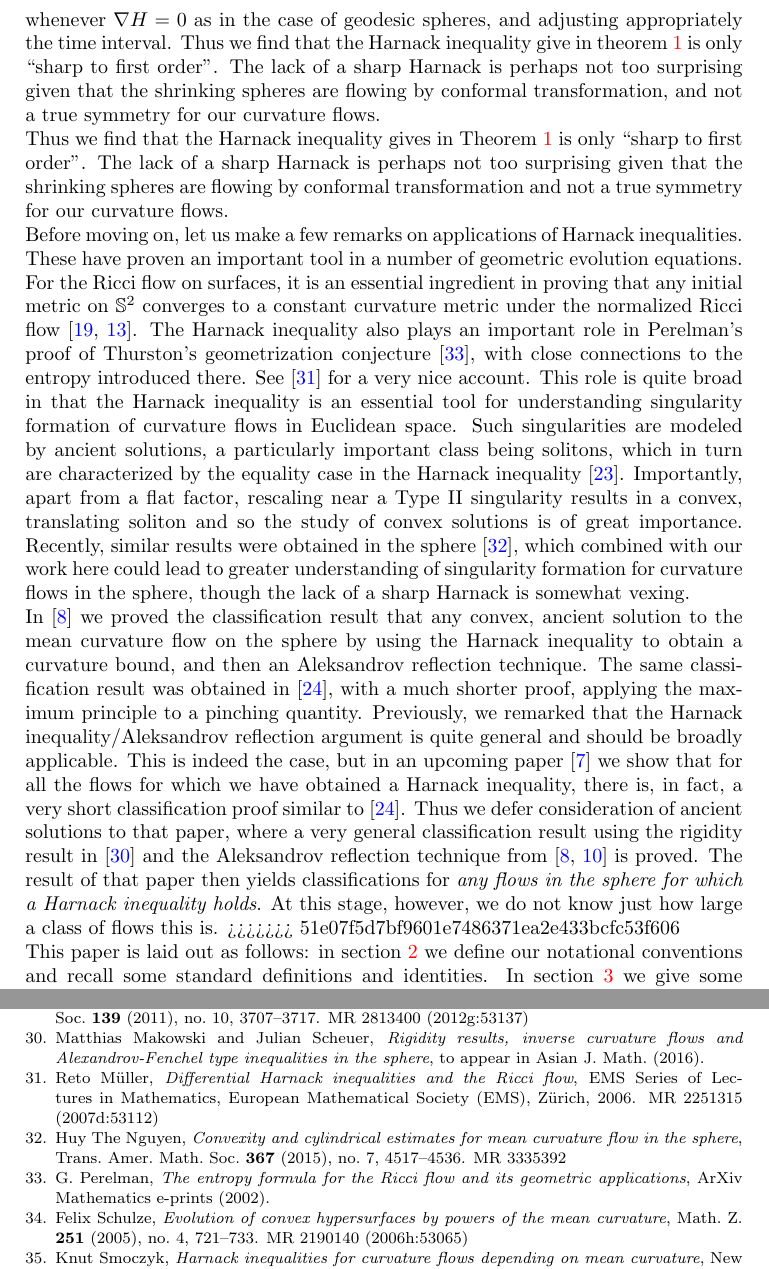
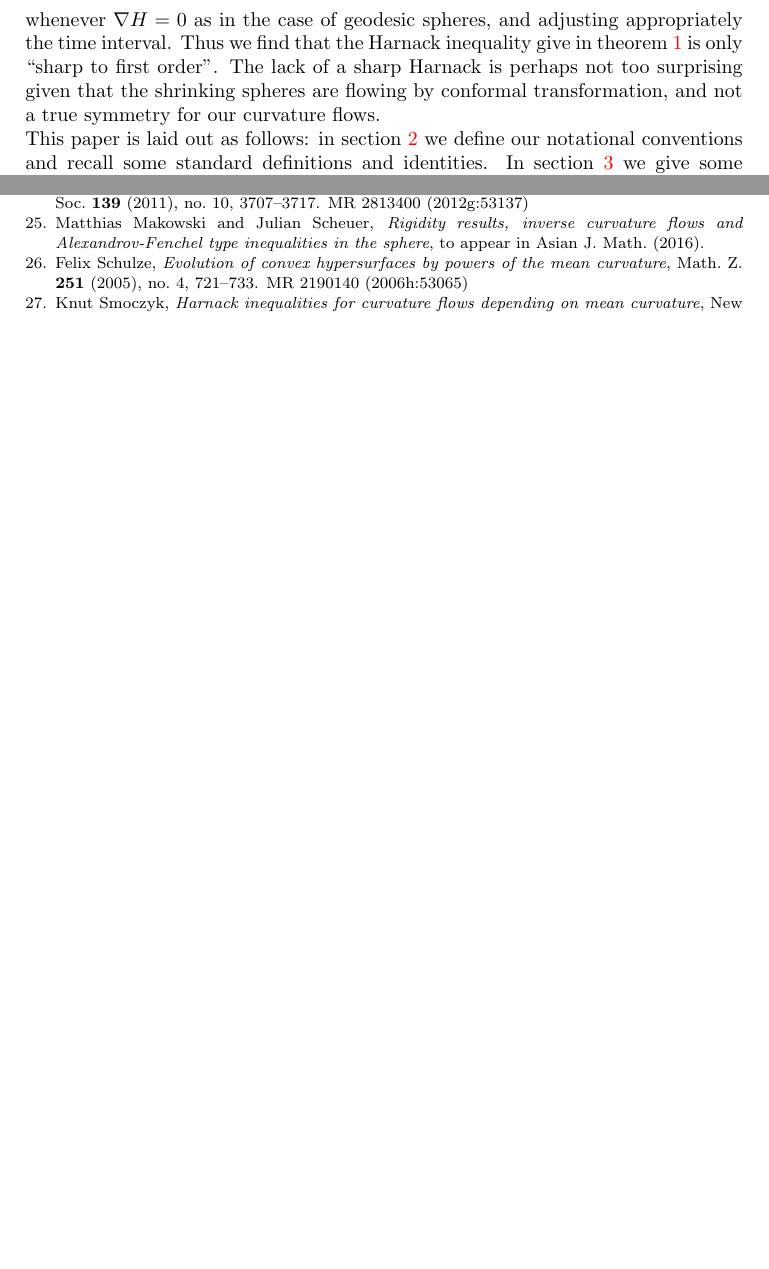
Before and after one commit to pabryan/harnack_sphere, a LaTeX paper (main.tex): two parts of pages 3 and 20 of 20 before the commit and two parts of pages 3 and 18 of 19 after it, joined at a grey line, cut so that both start at the same text, the shorter picture padded with empty space. Compiled offline with pdfLaTeX.

Commit message:
Removed accidentally included duplicate text.

```diff
--- a/main.tex
+++ b/main.tex
@@ -94,13 +94,6 @@ On the other hand, the Harnack inequality (Theorem \ref{thm:harnack} with \(\p =
 \del_t H - n H \geq - \frac{1}{2(T-t)} H
 \]
 whenever \(\nabla H = 0\) as in the case of geodesic spheres, and adjusting appropriately the time interval. Thus we find that the Harnack inequality give in \cref{thm:harnack} is only ``sharp to first order''. The lack of a sharp Harnack is perhaps not too surprising given that the shrinking spheres are flowing by conformal transformation, and not a true symmetry for our curvature flows.
-
-Thus we find that the Harnack inequality gives in Theorem \ref{thm:harnack} is only ``sharp to first order''. The lack of a sharp Harnack is perhaps not too surprising given that the shrinking spheres are flowing by conformal transformation and not a true symmetry for our curvature flows.
-
-Before moving on, let us make a few remarks on applications of Harnack inequalities. These have proven an important tool in a number of geometric evolution equations. For the Ricci flow on surfaces, it is an essential ingredient in proving that any initial metric on \(\S^2\) converges to a constant curvature metric under the normalized Ricci flow \cite{MR954419,MR1094458}. The Harnack inequality also plays an important role in Perelman's proof of Thurston's geometrization conjecture \cite{arXiv0211159}, with close connections to the entropy introduced there. See \cite{MR2251315} for a very nice account. This role is quite broad in that the Harnack inequality is an essential tool for understanding singularity formation of curvature flows in Euclidean space. Such singularities are modeled by ancient solutions, a particularly important class being solitons, which in turn are characterized by the equality case in the Harnack inequality \cite{MR1666878}. Importantly, apart from a flat factor, rescaling near a Type II singularity results in a convex, translating soliton and so the study of convex solutions is of great importance. Recently, similar results were obtained in the sphere \cite{MR3335392}, which combined with our work here could lead to greater understanding of singularity formation for curvature flows in the sphere, though the lack of a sharp Harnack is somewhat vexing.
-
-In \cite{IvakiBryan:08/2015} we proved the classification result that any convex, ancient solution to the mean curvature flow on the sphere by using the Harnack inequality to obtain a curvature bound, and then an Aleksandrov reflection technique. The same classification result was obtained in \cite{MR3399098}, with a much shorter proof, applying the maximum principle to a pinching quantity. Previously, we remarked that the Harnack inequality/Aleksandrov reflection argument is quite general and should be broadly applicable. This is indeed the case, but in an upcoming paper \cite{BryanIvakiScheuer:0} we show that for all the flows for which we have obtained a Harnack inequality, there is, in fact, a very short classification proof similar to \cite{MR3399098}. Thus we defer consideration of ancient solutions to that paper, where a very general classification result using the rigidity result in \cite{MakowskiScheuer:/2013} and the Aleksandrov reflection technique from \cite{IvakiBryan:08/2015,bryanlouie} is proved. The result of that paper then yields classifications for \emph{any flows in the sphere for which a Harnack inequality holds}. At this stage, however, we do not know just how large a class of flows this is.
->>>>>>> 51e07f5d7bf9601e7486371ea2e433bcfc53f606
 
 This paper is laid out as follows: in \cref{sec:prelim} we define our notational conventions and recall some standard definitions and identities. In \cref{sec:basic_evolution} we give some standard evolution equations and commutators, and carry out the tedious task of computing the evolution of various quantities necessary for the main argument. Section \ref{sec:main_evolution} combines these computations into evolution equations for the Harnack quadratics we study. Then, applying these calculations we derive the Harnack inequalities in \cref{sec:Harnack}. In this section, we present several variants depending on the strength of our assumptions. To finish, we prove preservation of convexity in \cref{sec:convexity} for various flows in order to show that the assumption of convexity is reasonable.
 
```
